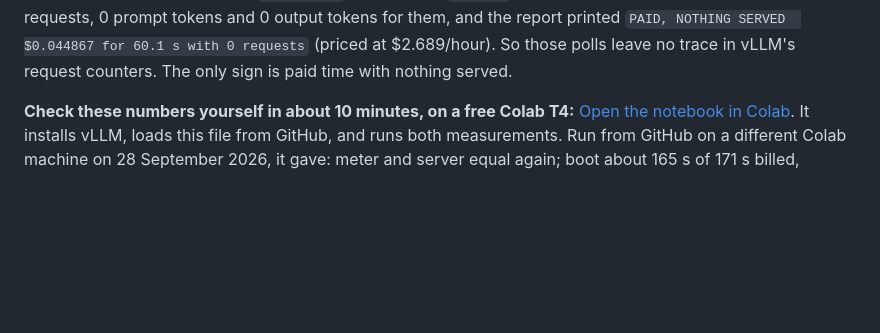
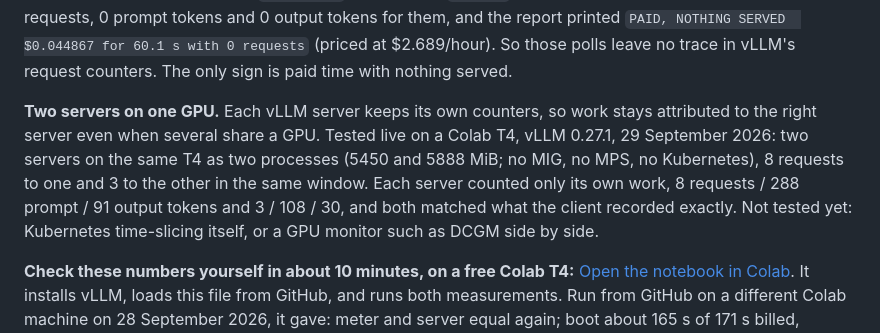
Before and after one commit to qaisermehdi3-coder/qvunex, a Markdown page: README.md, the part around the change. Drawn GitHub-style; blank space fills up the shorter version.

Commit message:
README: two vLLM servers on one GPU keep separate counts (tested on a T4)

```diff
--- a/README.md
+++ b/README.md
@@ -113,6 +113,15 @@ tokens and 0 output tokens for them, and the report printed
 `PAID, NOTHING SERVED  $0.044867 for 60.1 s with 0 requests` (priced at
 $2.689/hour). So those polls leave no trace in vLLM's request counters. The
 only sign is paid time with nothing served.
+
+**Two servers on one GPU.** Each vLLM server keeps its own counters, so work
+stays attributed to the right server even when several share a GPU. Tested
+live on a Colab T4, vLLM 0.27.1, 29 September 2026: two servers on the same
+T4 as two processes (5450 and 5888 MiB; no MIG, no MPS, no Kubernetes), 8
+requests to one and 3 to the other in the same window. Each server counted
+only its own work, 8 requests / 288 prompt / 91 output tokens and 3 / 108 / 30,
+and both matched what the client recorded exactly. Not tested yet: Kubernetes
+time-slicing itself, or a GPU monitor such as DCGM side by side.
 
 **Check these numbers yourself in about 10 minutes, on a free Colab T4:**
 [Open the notebook in Colab](https://colab.research.google.com/github/qaisermehdi3-coder/qvunex/blob/main/notebooks/reproduce_t4.ipynb).
```
